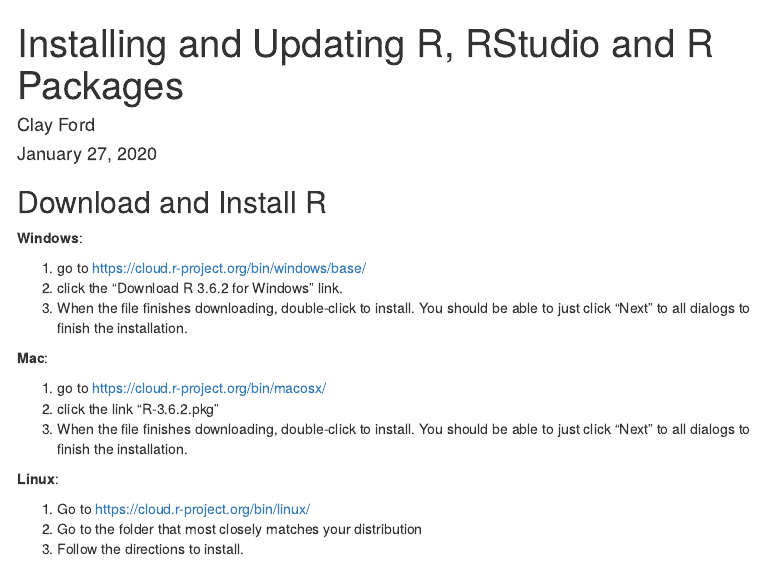
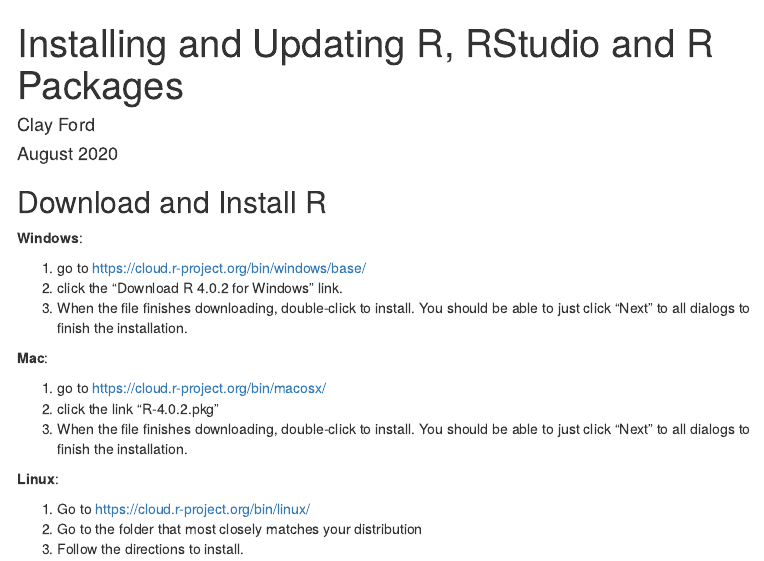
Before and after one commit to clayford/r_install, an R Markdown document (index.Rmd): the page in a window 1100 px wide, from its top. Rendered offline with R 4.5, knitr and Pandoc, with nearby package versions; menus at the side of the page are left out.

Commit message:
update for R 4.0.2

```diff
--- a/index.Rmd
+++ b/index.Rmd
@@ -1,7 +1,7 @@
 ---
 title: "Installing and Updating R, RStudio and R Packages"
 author: "Clay Ford"
-date: "January 27, 2020"
+date: "August 2020"
 output:
   html_document:
     toc: true
@@ -17,13 +17,13 @@
 **Windows**:
 
 1. go to https://cloud.r-project.org/bin/windows/base/
-2. click the "Download R 3.6.2 for Windows" link.
+2. click the "Download R 4.0.2 for Windows" link.
 3. When the file finishes downloading, double-click to install. You should be able to just click "Next" to all dialogs to finish the installation.
 
 **Mac**:
 
 1. go to https://cloud.r-project.org/bin/macosx/
-2. click the link "R-3.6.2.pkg"
+2. click the link "R-4.0.2.pkg"
 3. When the file finishes downloading, double-click to install. You should be able to just click "Next" to all dialogs to finish the installation.
 
 **Linux**:
```
Also changed, not shown: 1 other file.
